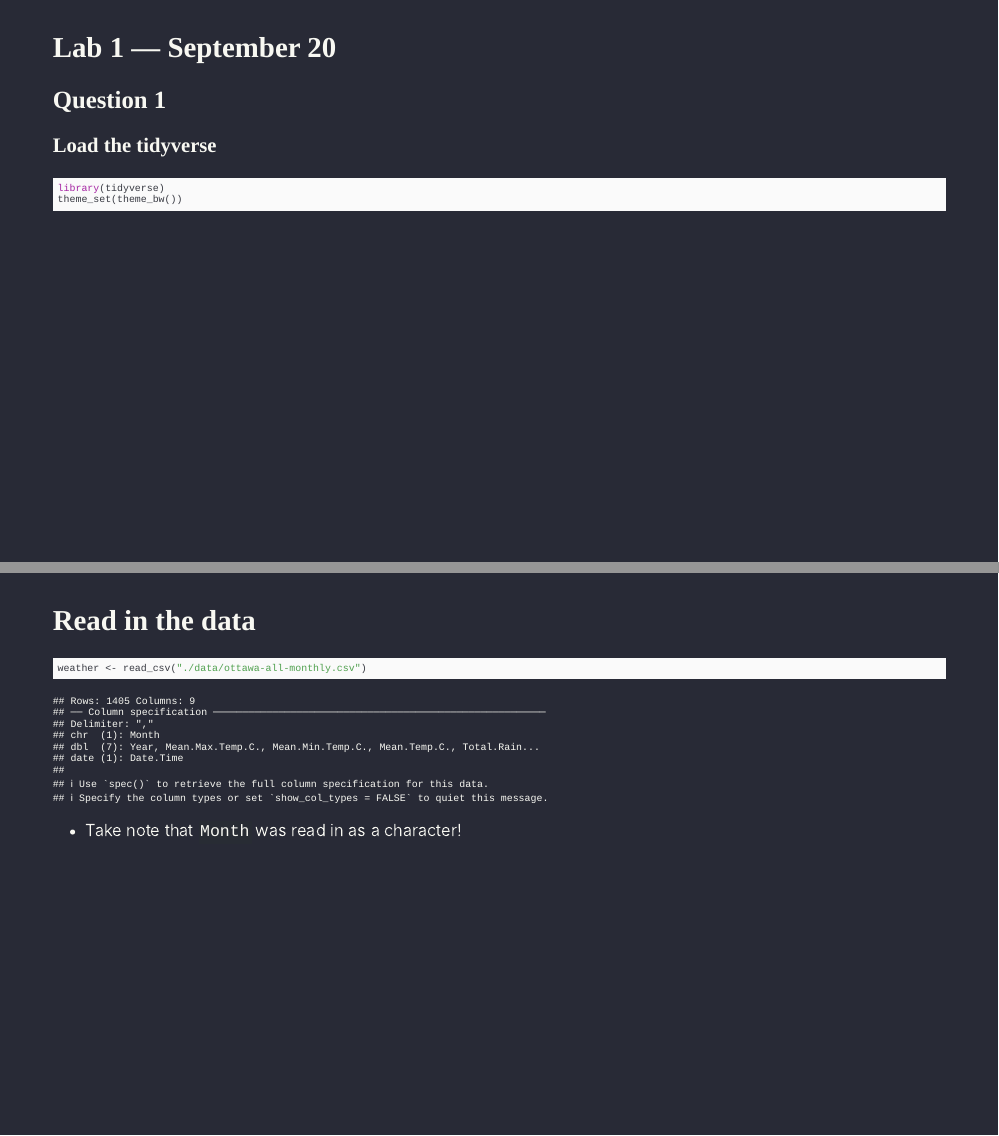
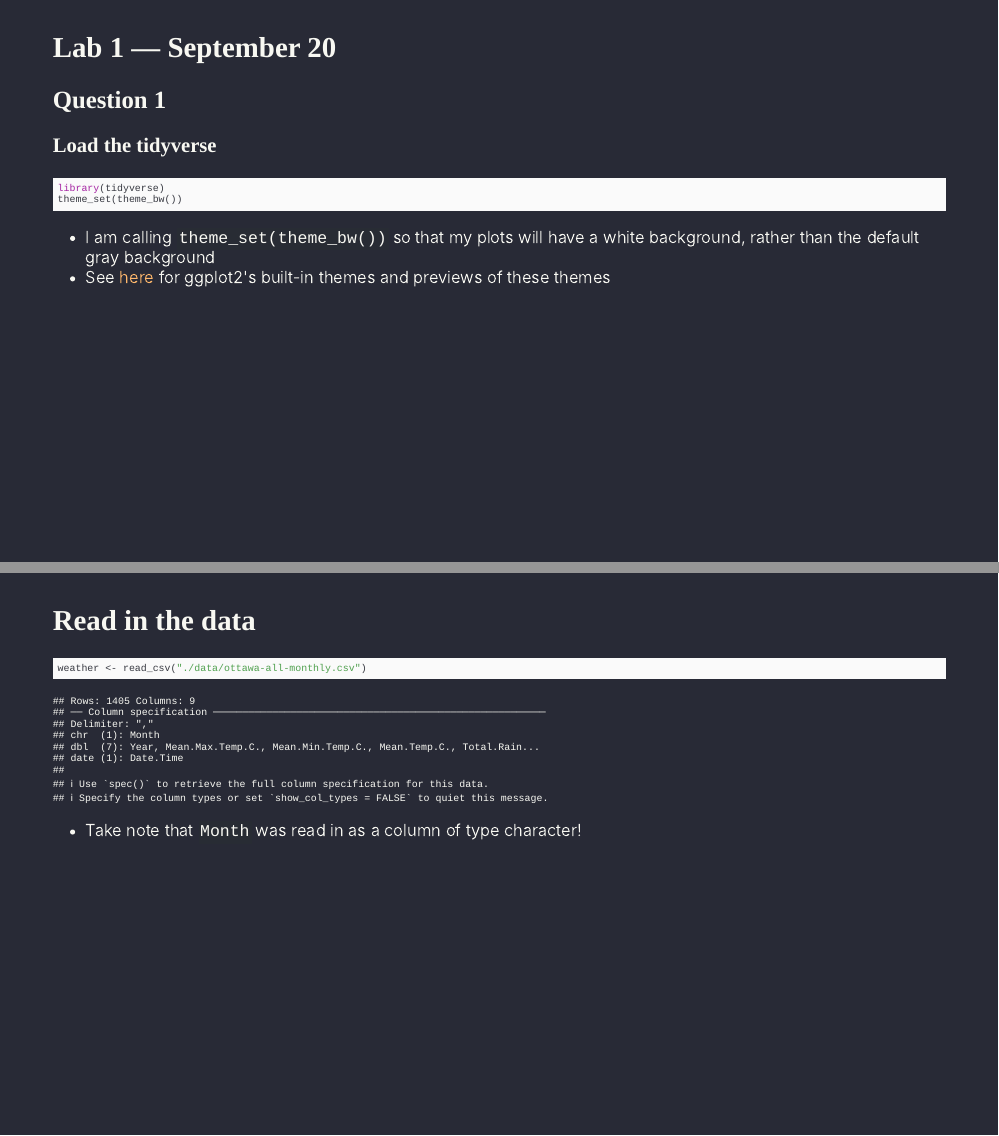
Before and after one commit to adamoshen/3503f21, an R Markdown document (Lab 1/index.Rmd): pages 1 and 2 of 23, joined at a grey line. Rendered offline with R 4.5, knitr and Pandoc, with nearby package versions; the slides are laid out offline by our stand-in for remark.js, each with all of its steps uncovered, in fonts that may differ from those the slides ask for, and without slide numbers, shadows or browser add-ons.

Commit message:
Add details

````diff
--- a/Lab 1/index.Rmd
+++ b/Lab 1/index.Rmd
@@ -87,6 +87,11 @@ library(tidyverse)
 theme_set(theme_bw())
 ```
 
+- I am calling `theme_set(theme_bw())` so that my plots will have a white background, rather than
+the default gray background
+- See [here](https://ggplot2.tidyverse.org/reference/ggtheme.html#examples) for ggplot2's built-in
+themes and previews of these themes
+
 ---
 
 # Read in the data
@@ -95,7 +100,7 @@ theme_set(theme_bw())
 weather <- read_csv("./data/ottawa-all-monthly.csv")
 ```
 
-- Take note that `Month` was read in as a character!
+- Take note that `Month` was read in as a column of type character!
 
 ---
 
````
